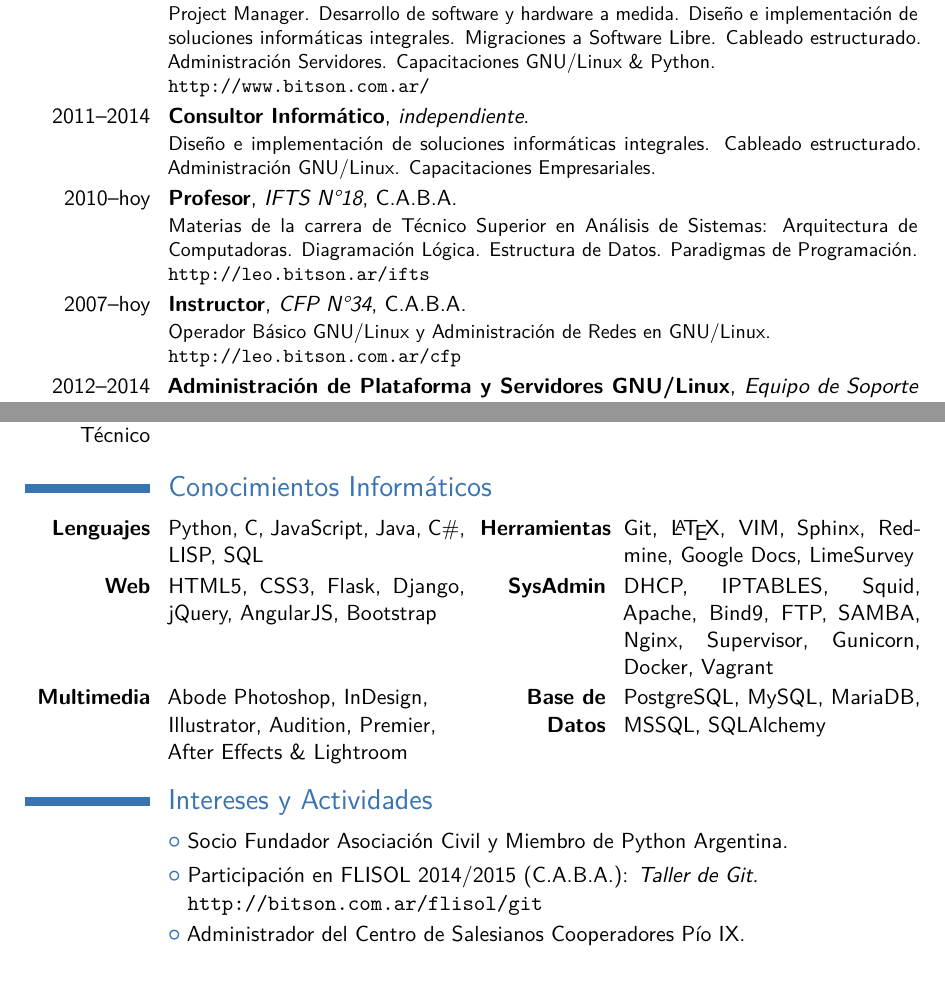
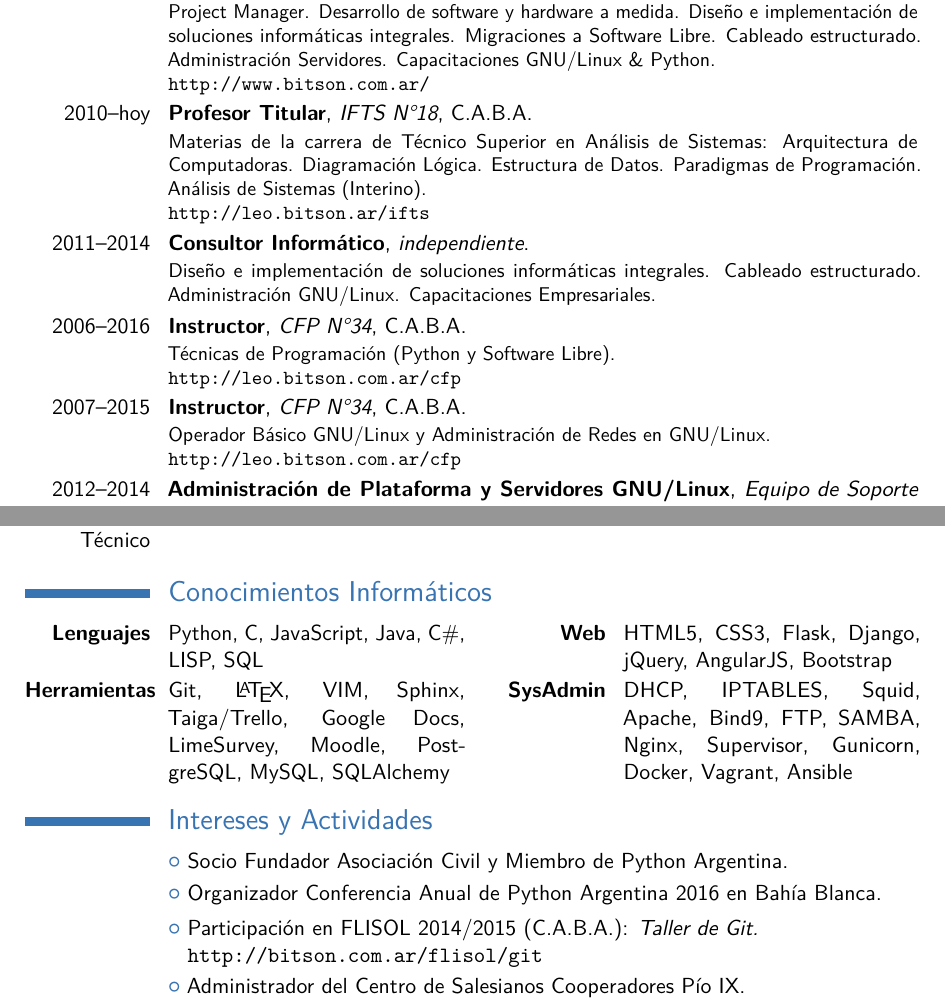
Before and after one commit to lecovi/curriculum-vitae, a LaTeX CV (Moderncv_Classic/main.tex): two parts of pages 2 and 3 of 3, joined at a grey line, cut so that both start at the same text. Compiled offline with pdfLaTeX.

Commit message:
Actualización marzo 2017

```diff
--- a/Moderncv_Classic/main.tex
+++ b/Moderncv_Classic/main.tex
@@ -76 +77,2 @@ Stallman}                                 % optional, remove / comment the line
 \cventry{2014--2015}{Profesor en Disciplinas
+Industriales}{INSPT-UTN}{}{\textit{C.A.B.A}}{Título habilitante para nivel medio
@@ -106,6 +110,10 @@ Desarrollo de software y hardware a medida. Diseño e implementación de
 soluciones informáticas integrales. Migraciones a Software Libre. Cableado
 estructurado. Administración Servidores. Capacitaciones GNU/Linux \& Python.
 \newline{}\url{http://www.bitson.com.ar/}}
+\cventry{2010--hoy}{Profesor Titular}{IFTS N\textdegree18}{C.A.B.A}{}{Materias de la
+	carrera de Técnico Superior en Análisis de Sistemas: Arquitectura de
+	Computadoras. Diagramación Lógica. Estructura de Datos. Paradigmas de
+	Programación. Análisis de Sistemas (Interino). \newline{}\url{http://leo.bitson.ar/ifts}}
 \cventry{2011--2014}{Consultor Informático}{independiente}{}{}{Diseño e
 implementación de soluciones informáticas integrales. Cableado estructurado.
 Administración GNU/Linux. Capacitaciones Empresariales. %\newline{}%
@@ -118,11 +126,10 @@ Administración GNU/Linux. Capacitaciones Empresariales. %\newline{}%
 %\item Capacitación Python en Red Hat Argentina.
 %\end{itemize}
 }
-\cventry{2010--hoy}{Profesor}{IFTS N\textdegree18}{C.A.B.A}{}{Materias de la
-carrera de Técnico Superior en Análisis de Sistemas: Arquitectura de
-Computadoras. Diagramación Lógica. Estructura de Datos. Paradigmas de
-Programación. \newline{}\url{http://leo.bitson.ar/ifts}}
-\cventry{2007--hoy}{Instructor}{CFP N\textdegree34}{C.A.B.A}{}{Operador Básico
+
+\cventry{2006--2016}{Instructor}{CFP N\textdegree34}{C.A.B.A}{}{Técnicas de Programación (Python y Software Libre).
+	\newline{}\url{http://leo.bitson.com.ar/cfp}}
+\cventry{2007--2015}{Instructor}{CFP N\textdegree34}{C.A.B.A}{}{Operador Básico
 GNU/Linux y Administración de Redes en GNU/Linux.
 \newline{}\url{http://leo.bitson.com.ar/cfp}}
 %\subsection{Pasada}
@@ -141,15 +148,14 @@ GNU/Linux y Administración de Redes en GNU/Linux.
 
 \section{Conocimientos Informáticos}
 \cvdoubleitem{\textbf{Lenguajes}}{Python, C, JavaScript, Java, C\#, LISP,
-SQL}{\textbf{Herramientas}}{Git, \LaTeX, VIM, Sphinx, Redmine, Google Docs,
-LimeSurvey}
-\cvdoubleitem{\textbf{Web}}{HTML5, CSS3, Flask, Django, jQuery, AngularJS,
-Bootstrap}{\textbf{SysAdmin}}{DHCP, IPTABLES, Squid, Apache, Bind9, FTP, SAMBA,
-Nginx, Supervisor, Gunicorn, Docker, Vagrant}
-\cvdoubleitem{\textbf{Multimedia}}{Abode Photoshop,
-InDesign,\newline{}Illustrator, Audition, Premier,\newline{} After Effects \&
-Lightroom}{\textbf{Base de Datos}}{PostgreSQL, MySQL, MariaDB, MSSQL,
-SQLAlchemy}
+SQL}{\textbf{Web}}{HTML5, CSS3, Flask, Django, jQuery, AngularJS,
+Bootstrap}
+\cvdoubleitem{\textbf{Herramientas}}{Git, \LaTeX, VIM, Sphinx, Taiga/Trello, Google Docs,
+	LimeSurvey, Moodle, PostgreSQL, MySQL, SQLAlchemy}{\textbf{SysAdmin}}{DHCP, IPTABLES, Squid, Apache, Bind9, FTP, SAMBA,
+Nginx, Supervisor, Gunicorn, Docker, Vagrant, Ansible}
+%\cvdoubleitem{\textbf{Multimedia}}{Abode Photoshop,
+%InDesign,\newline{}Illustrator, Audition, Premier,\newline{} After Effects \&
+%Lightroom}{\textbf{Base de Datos}}{ MariaDB, MSSQL, }
 
 %\section{Interests}
 %\cvitem{hobby 1}{Description}
@@ -158,6 +164,7 @@ SQLAlchemy}
 
 \section{Intereses y Actividades}
 \cvlistitem{Socio Fundador Asociación Civil y Miembro de Python Argentina.}
+\cvlistitem{Organizador Conferencia Anual de Python Argentina 2016 en Bahía Blanca.}
 \cvlistitem{Participación en FLISOL 2014/2015 (C.A.B.A.): \textit{Taller de
 Git.}\\\url{http://bitson.com.ar/flisol/git}}
 \cvlistitem{Administrador del Centro de Salesianos Cooperadores Pío IX.}
```
Also changed, not shown: Moderncv_Classic/main.pdf, Moderncv_Classic/main.tex (29 more changed lines). Lines whose indentation alone changed are shown as unchanged.
